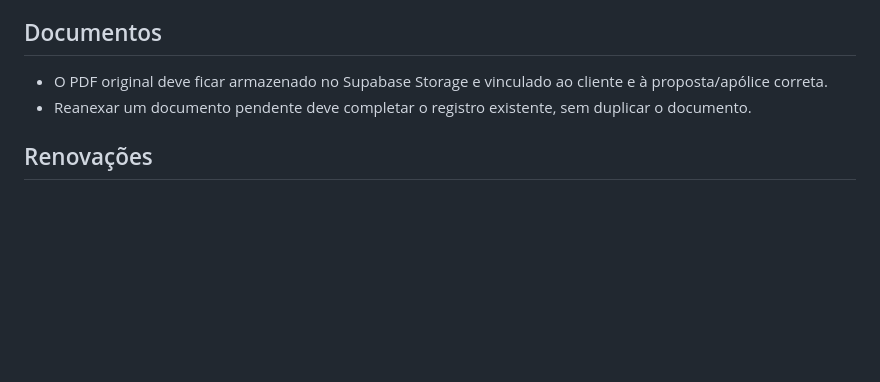
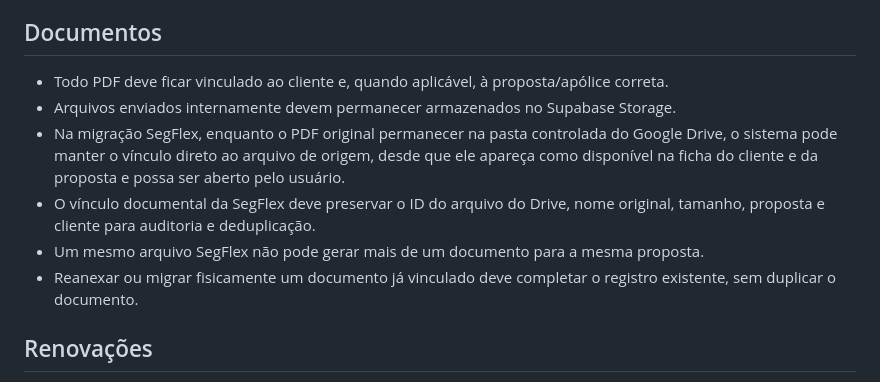
Before and after one commit to sinistrolebrime-glitch/lebrime-corretora, a Markdown page: BUSINESS_RULES.md, the part around the change. GitHub-like rendering; blank space fills up the shorter version.

Commit message:
Document SegFlex Drive attachment rules

```diff
--- a/BUSINESS_RULES.md
+++ b/BUSINESS_RULES.md
@@ -44,8 +44,12 @@ Base: **Comissão bruta = Prêmio Líquido × percentual de comissão da propost
 - Parcelas ligadas a propostas são previsão financeira, não cobrança efetiva de apólice.
 
 ## Documentos
-- O PDF original deve ficar armazenado no Supabase Storage e vinculado ao cliente e à proposta/apólice correta.
-- Reanexar um documento pendente deve completar o registro existente, sem duplicar o documento.
+- Todo PDF deve ficar vinculado ao cliente e, quando aplicável, à proposta/apólice correta.
+- Arquivos enviados internamente devem permanecer armazenados no Supabase Storage.
+- Na migração SegFlex, enquanto o PDF original permanecer na pasta controlada do Google Drive, o sistema pode manter o vínculo direto ao arquivo de origem, desde que ele apareça como disponível na ficha do cliente e da proposta e possa ser aberto pelo usuário.
+- O vínculo documental da SegFlex deve preservar o ID do arquivo do Drive, nome original, tamanho, proposta e cliente para auditoria e deduplicação.
+- Um mesmo arquivo SegFlex não pode gerar mais de um documento para a mesma proposta.
+- Reanexar ou migrar fisicamente um documento já vinculado deve completar o registro existente, sem duplicar o documento.
 
 ## Renovações
 - Não criar automaticamente uma nova proposta apenas porque uma apólice está próxima do vencimento.
```
